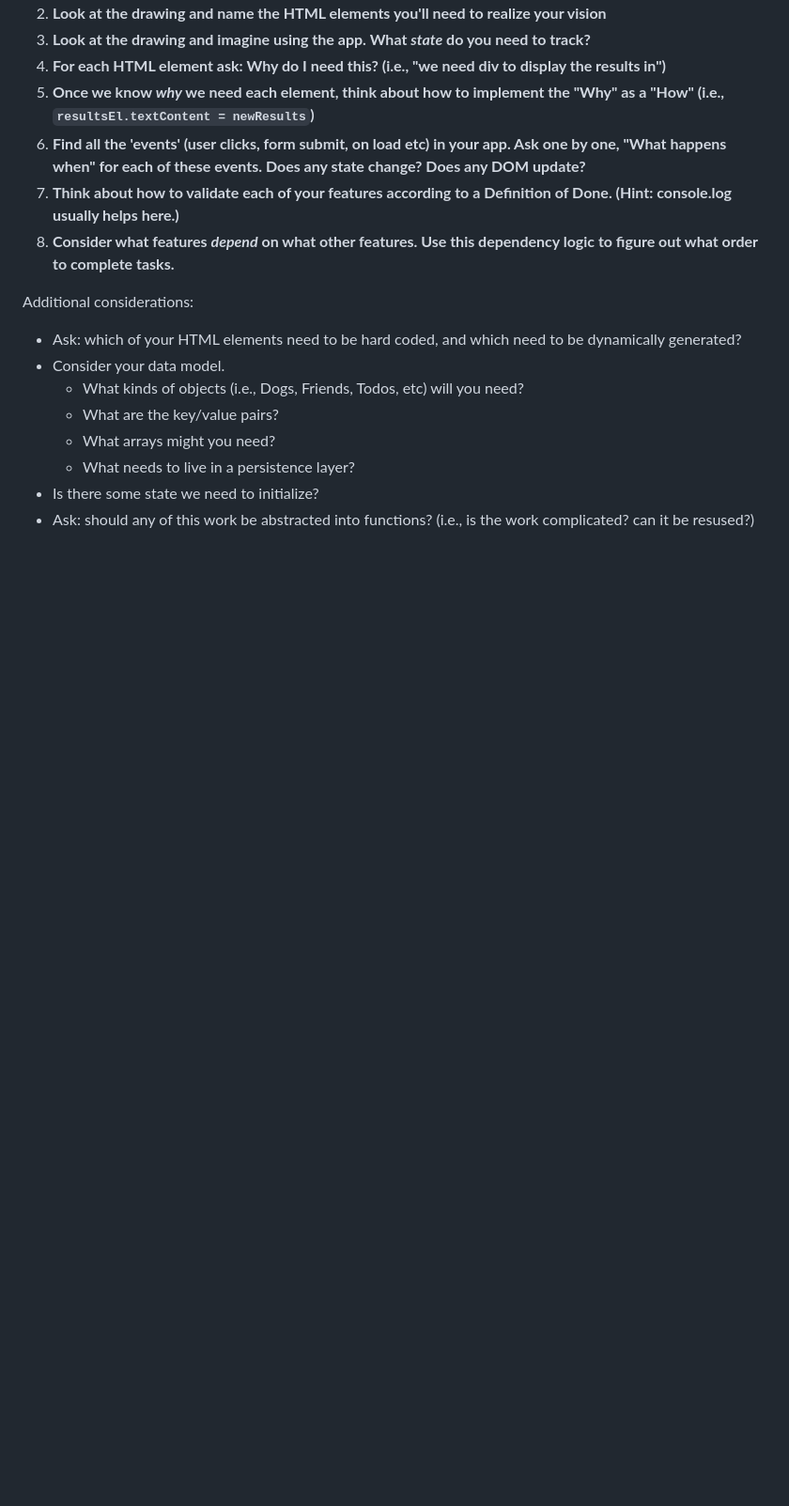
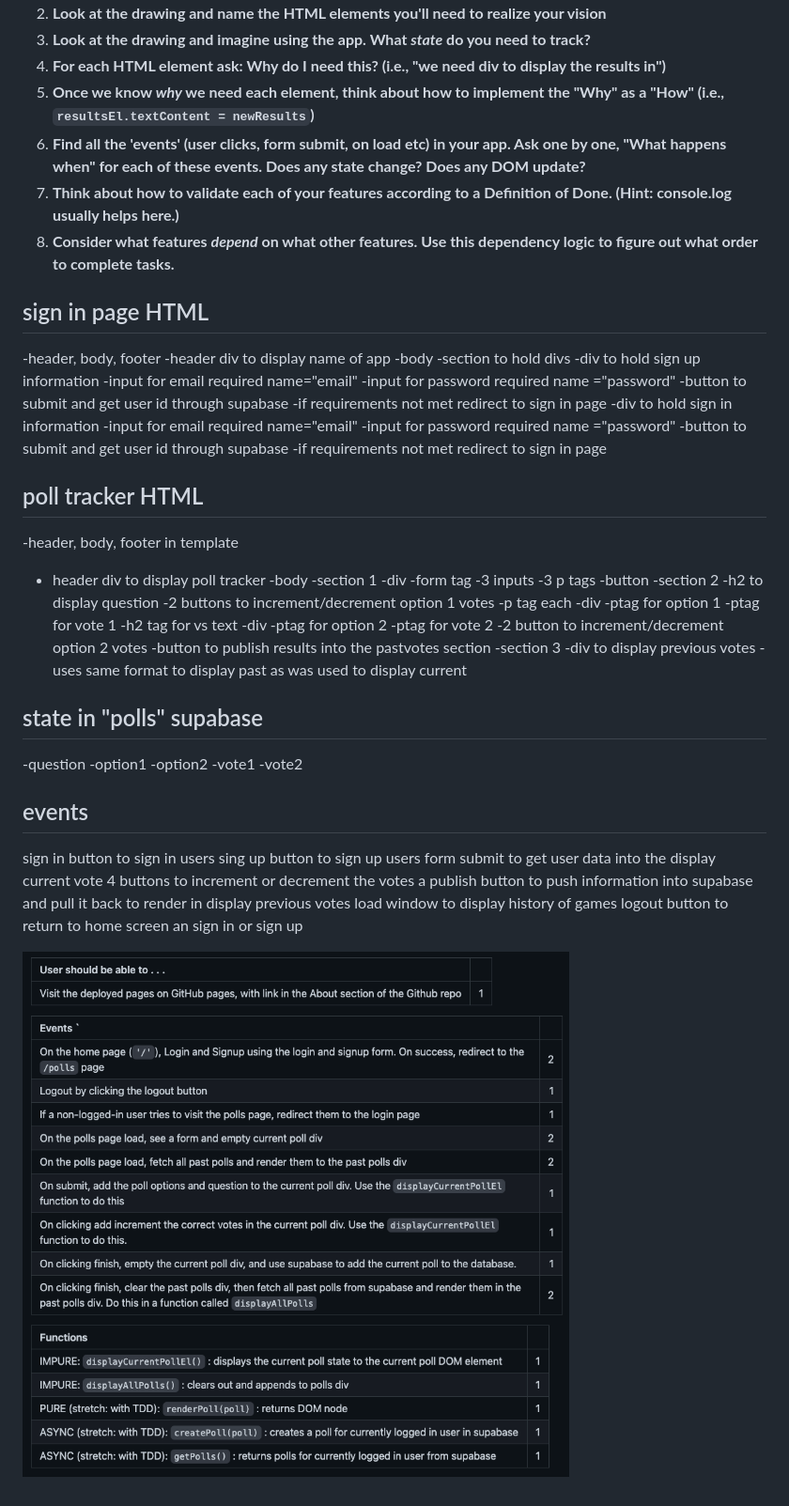
Before and after one commit to belliott15/poll-tracker-supabase-from-scratch, a Markdown page: README.md, the part around the change printed below. Shown: that part at 94% size. Rendered like a GitHub page; pictures changed too: assets/rubric.png (added); blank space fills up the shorter version.

Commit message:
formulated plan and began set up of html elements on home and polls page

```diff
--- a/README.md
+++ b/README.md
@@ -15,12 +16,63 @@ If you work on more than one feature at a time, you are guaranteed to multiply y
 1) **Think about how to validate each of your features according to a Definition of Done. (Hint: console.log usually helps here.)**
 1) **Consider what features _depend_ on what other features. Use this dependency logic to figure out what order to complete tasks.**
 
-Additional considerations:
-- Ask: which of your HTML elements need to be hard coded, and which need to be dynamically generated?
-- Consider your data model.
-  - What kinds of objects (i.e., Dogs, Friends, Todos, etc) will you need?
-  - What are the key/value pairs?
-  - What arrays might you need?
-  - What needs to live in a persistence layer?
-- Is there some state we need to initialize?
-- Ask: should any of this work be abstracted into functions? (i.e., is the work complicated? can it be resused?)
+## sign in page HTML
+-header, body, footer
+-header div to display name of app
+-body
+  -section to hold divs
+    -div to hold sign up information
+      -input for email required name="email"
+      -input for password required name ="password"
+      -button to submit and get user id through supabase
+        -if requirements not met redirect to sign in page
+    -div to hold sign in information
+      -input for email required name="email"
+      -input for password required name ="password"
+      -button to submit and get user id through supabase
+         -if requirements not met redirect to sign in page
+
+## poll tracker HTML
+-header, body, footer in template
+- header div to display poll tracker
+-body
+  -section 1
+    -div
+      -form tag
+        -3 inputs
+        -3 p tags
+        -button
+  -section 2
+    -h2 to display question
+    -2 buttons to increment/decrement option 1 votes
+      -p tag each
+    -div
+      -ptag for option 1
+      -ptag for vote 1
+    -h2 tag for vs text
+    -div
+      -ptag for option 2
+      -ptag for vote 2
+    -2 button to increment/decrement option 2 votes
+    -button to publish results into the pastvotes section
+  -section 3
+    -div to display previous votes
+      -uses same format to display past as was used to display current
+
+## state in "polls" supabase
+-question
+-option1
+-option2
+-vote1
+-vote2
+
+## events
+sign in button to sign in users
+sing up button to sign up users
+form submit to get user data into the display current vote
+4 buttons to increment or decrement the votes
+a publish button to push information into supabase and pull it back to render in display previous votes
+load window to display history of games
+logout button to return to home screen an sign in or sign up
+
+![screenshot of rubric](/assets/rubric.png "rubric screenshot")
```
Also changed, not shown: other parts of README.md (+1 -0 lines), 7 other files.
